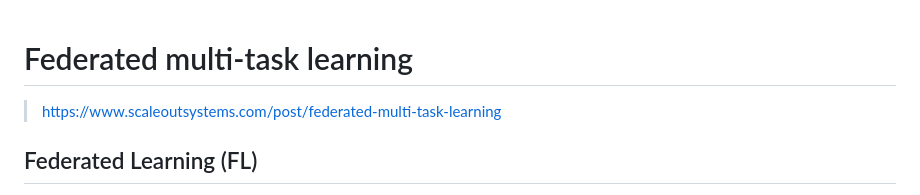
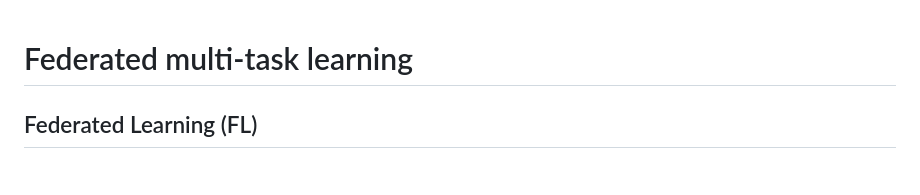
Before and after one commit to jnsfrd/w, a Markdown page: md/federated-multi-task-learning.md, the part around the change. Drawn GitHub-style.

```diff
--- a/md/federated-multi-task-learning.md
+++ b/md/federated-multi-task-learning.md
@@ -1,6 +1,4 @@
 # Federated multi-task learning
-
-> https://www.scaleoutsystems.com/post/federated-multi-task-learning
 
 Federated Learning (FL)
 -----------------------
```
